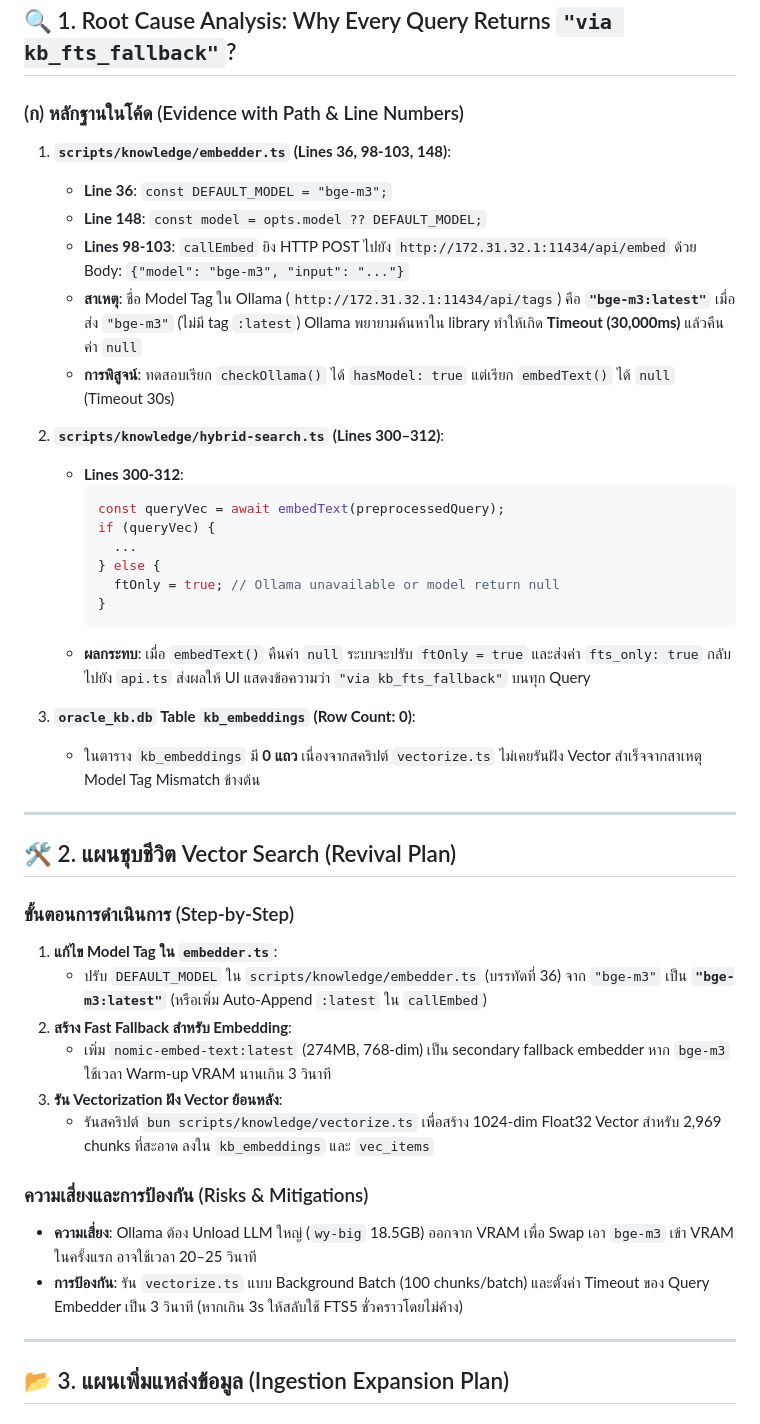
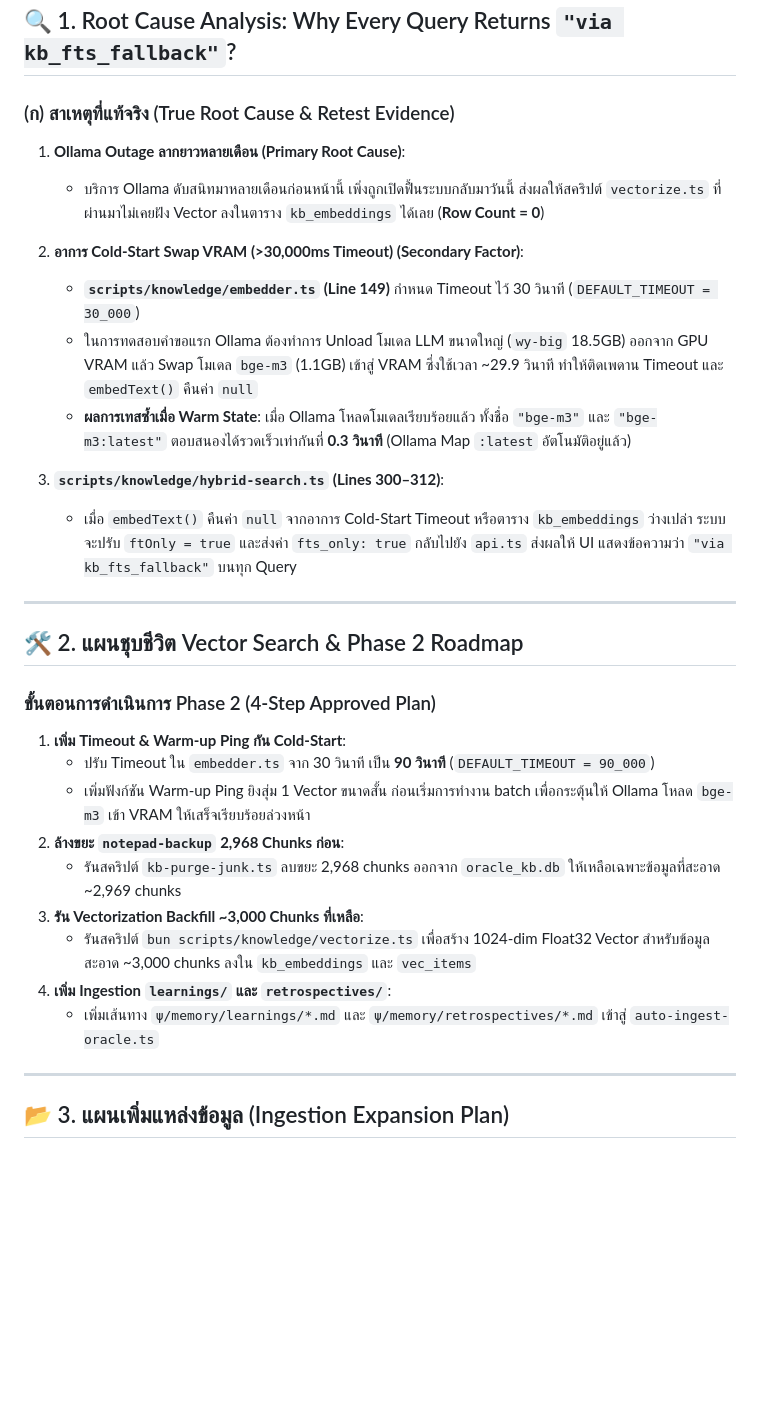
Before and after one commit to PongsakornCKT/Nasri-oracle, a Markdown page: deliverables/kb-diagnose/report.md, the part around the change. GitHub-like rendering; blank space fills up the shorter version.

Commit message:
docs(kb): Update KB diagnosis report with Cold-Start correction and approved Phase 2 roadmap (#KBDiagnose)

````diff
--- a/deliverables/kb-diagnose/report.md
+++ b/deliverables/kb-diagnose/report.md
@@ -24,45 +24,35 @@
 
 ## 🔍 1. Root Cause Analysis: Why Every Query Returns `"via kb_fts_fallback"`?
 
-### (ก) หลักฐานในโค้ด (Evidence with Path & Line Numbers)
+### (ก) สาเหตุที่แท้จริง (True Root Cause & Retest Evidence)
 
-1. **`scripts/knowledge/embedder.ts` (Lines 36, 98-103, 148)**:
-   - **Line 36**: `const DEFAULT_MODEL = "bge-m3";`
-   - **Line 148**: `const model = opts.model ?? DEFAULT_MODEL;`
-   - **Lines 98-103**: `callEmbed` ยิง HTTP POST ไปยัง `http://172.31.32.1:11434/api/embed` ด้วย Body: `{"model": "bge-m3", "input": "..."}`
-   - **สาเหตุ**: ชื่อ Model Tag ใน Ollama (`http://172.31.32.1:11434/api/tags`) คือ **`"bge-m3:latest"`** เมื่อส่ง `"bge-m3"` (ไม่มี tag `:latest`) Ollama พยายามค้นหาใน library ทำให้เกิด **Timeout (30,000ms)** แล้วคืนค่า `null`
-   - **การพิสูจน์**: ทดสอบเรียก `checkOllama()` ได้ `hasModel: true` แต่เรียก `embedText()` ได้ `null` (Timeout 30s)
+1. **Ollama Outage ลากยาวหลายเดือน (Primary Root Cause)**:
+   - บริการ Ollama ดับสนิทมาหลายเดือนก่อนหน้านี้ เพิ่งถูกเปิดฟื้นระบบกลับมาวันนี้ ส่งผลให้สคริปต์ `vectorize.ts` ที่ผ่านมาไม่เคยฝัง Vector ลงในตาราง `kb_embeddings` ได้เลย (**Row Count = 0**)
 
-2. **`scripts/knowledge/hybrid-search.ts` (Lines 300–312)**:
-   - **Lines 300-312**:
-     ```ts
-     const queryVec = await embedText(preprocessedQuery);
-     if (queryVec) {
-       ...
-     } else {
-       ftOnly = true; // Ollama unavailable or model return null
-     }
-     ```
-   - **ผลกระทบ**: เมื่อ `embedText()` คืนค่า `null` ระบบจะปรับ `ftOnly = true` และส่งค่า `fts_only: true` กลับไปยัง `api.ts` ส่งผลให้ UI แสดงข้อความว่า `"via kb_fts_fallback"` บนทุก Query
+2. **อาการ Cold-Start Swap VRAM (>30,000ms Timeout) (Secondary Factor)**:
+   - **`scripts/knowledge/embedder.ts` (Line 149)** กำหนด Timeout ไว้ 30 วินาที (`DEFAULT_TIMEOUT = 30_000`)
+   - ในการทดสอบคำขอแรก Ollama ต้องทำการ Unload โมเดล LLM ขนาดใหญ่ (`wy-big` 18.5GB) ออกจาก GPU VRAM แล้ว Swap โมเดล `bge-m3` (1.1GB) เข้าสู่ VRAM ซึ่งใช้เวลา ~29.9 วินาที ทำให้ติดเพดาน Timeout และ `embedText()` คืนค่า `null`
+   - **ผลการเทสซ้ำเมื่อ Warm State**: เมื่อ Ollama โหลดโมเดลเรียบร้อยแล้ว ทั้งชื่อ `"bge-m3"` และ `"bge-m3:latest"` ตอบสนองได้รวดเร็วเท่ากันที่ **0.3 วินาที** (Ollama Map `:latest` อัตโนมัติอยู่แล้ว)
 
-3. **`oracle_kb.db` Table `kb_embeddings` (Row Count: 0)**:
-   - ในตาราง `kb_embeddings` มี **0 แถว** เนื่องจากสคริปต์ `vectorize.ts` ไม่เคยรันฝัง Vector สำเร็จจากสาเหตุ Model Tag Mismatch ข้างต้น
+3. **`scripts/knowledge/hybrid-search.ts` (Lines 300–312)**:
+   - เมื่อ `embedText()` คืนค่า `null` จากอาการ Cold-Start Timeout หรือตาราง `kb_embeddings` ว่างเปล่า ระบบจะปรับ `ftOnly = true` และส่งค่า `fts_only: true` กลับไปยัง `api.ts` ส่งผลให้ UI แสดงข้อความว่า `"via kb_fts_fallback"` บนทุก Query
+
 
 ---
 
-## 🛠️ 2. แผนชุบชีวิต Vector Search (Revival Plan)
+## 🛠️ 2. แผนชุบชีวิต Vector Search & Phase 2 Roadmap
 
-### ขั้นตอนการดำเนินการ (Step-by-Step)
-1. **แก้ไข Model Tag ใน `embedder.ts`**:
-   - ปรับ `DEFAULT_MODEL` ใน `scripts/knowledge/embedder.ts` (บรรทัดที่ 36) จาก `"bge-m3"` เป็น **`"bge-m3:latest"`** (หรือเพิ่ม Auto-Append `:latest` ใน `callEmbed`)
-2. **สร้าง Fast Fallback สำหรับ Embedding**:
-   - เพิ่ม `nomic-embed-text:latest` (274MB, 768-dim) เป็น secondary fallback embedder หาก `bge-m3` ใช้เวลา Warm-up VRAM นานเกิน 3 วินาที
-3. **รัน Vectorization ฝัง Vector ย้อนหลัง**:
-   - รันสคริปต์ `bun scripts/knowledge/vectorize.ts` เพื่อสร้าง 1024-dim Float32 Vector สำหรับ 2,969 chunks ที่สะอาด ลงใน `kb_embeddings` และ `vec_items`
+### ขั้นตอนการดำเนินการ Phase 2 (4-Step Approved Plan)
+1. **เพิ่ม Timeout & Warm-up Ping กัน Cold-Start**:
+   - ปรับ Timeout ใน `embedder.ts` จาก 30 วินาที เป็น **90 วินาที** (`DEFAULT_TIMEOUT = 90_000`)
+   - เพิ่มฟังก์ชัน Warm-up Ping ยิงสุ่ม 1 Vector ขนาดสั้น ก่อนเริ่มการทำงาน batch เพื่อกระตุ้นให้ Ollama โหลด `bge-m3` เข้า VRAM ให้เสร็จเรียบร้อยล่วงหน้า
+2. **ล้างขยะ `notepad-backup` 2,968 Chunks ก่อน**:
+   - รันสคริปต์ `kb-purge-junk.ts` ลบขยะ 2,968 chunks ออกจาก `oracle_kb.db` ให้เหลือเฉพาะข้อมูลที่สะอาด ~2,969 chunks
+3. **รัน Vectorization Backfill ~3,000 Chunks ที่เหลือ**:
+   - รันสคริปต์ `bun scripts/knowledge/vectorize.ts` เพื่อสร้าง 1024-dim Float32 Vector สำหรับข้อมูลสะอาด ~3,000 chunks ลงใน `kb_embeddings` และ `vec_items`
+4. **เพิ่ม Ingestion `learnings/` และ `retrospectives/`**:
+   - เพิ่มเส้นทาง `ψ/memory/learnings/*.md` และ `ψ/memory/retrospectives/*.md` เข้าสู่ `auto-ingest-oracle.ts`
 
-### ความเสี่ยงและการป้องกัน (Risks & Mitigations)
-- **ความเสี่ยง**: Ollama ต้อง Unload LLM ใหญ่ (`wy-big` 18.5GB) ออกจาก VRAM เพื่อ Swap เอา `bge-m3` เข้า VRAM ในครั้งแรก อาจใช้เวลา 20–25 วินาที
-- **การป้องกัน**: รัน `vectorize.ts` แบบ Background Batch (100 chunks/batch) และตั้งค่า Timeout ของ Query Embedder เป็น 3 วินาที (หากเกิน 3s ให้สลับใช้ FTS5 ชั่วคราวโดยไม่ค้าง)
 
 ---
 
````
